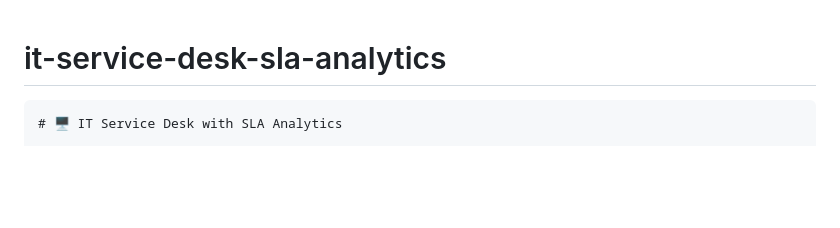
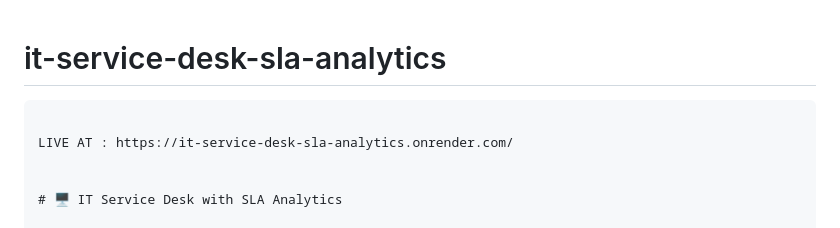
Before and after one commit to Anwesha-mishra-9090/it-service-desk-sla-analytics, a Markdown page: README.md, the part around the change. Drawn GitHub-style; blank space fills up the shorter version.

Commit message:
Add live link to README
Added live link to the project in the README.

````diff
--- a/README.md
+++ b/README.md
@@ -1,5 +1,9 @@
 # it-service-desk-sla-analytics
 ```markdown
+
+LIVE AT : https://it-service-desk-sla-analytics.onrender.com/
+
+
 # 🖥️ IT Service Desk with SLA Analytics
 
 [![Python](https://img.shields.io/badge/Python-3.12-blue.svg)](https://python.org)
````
